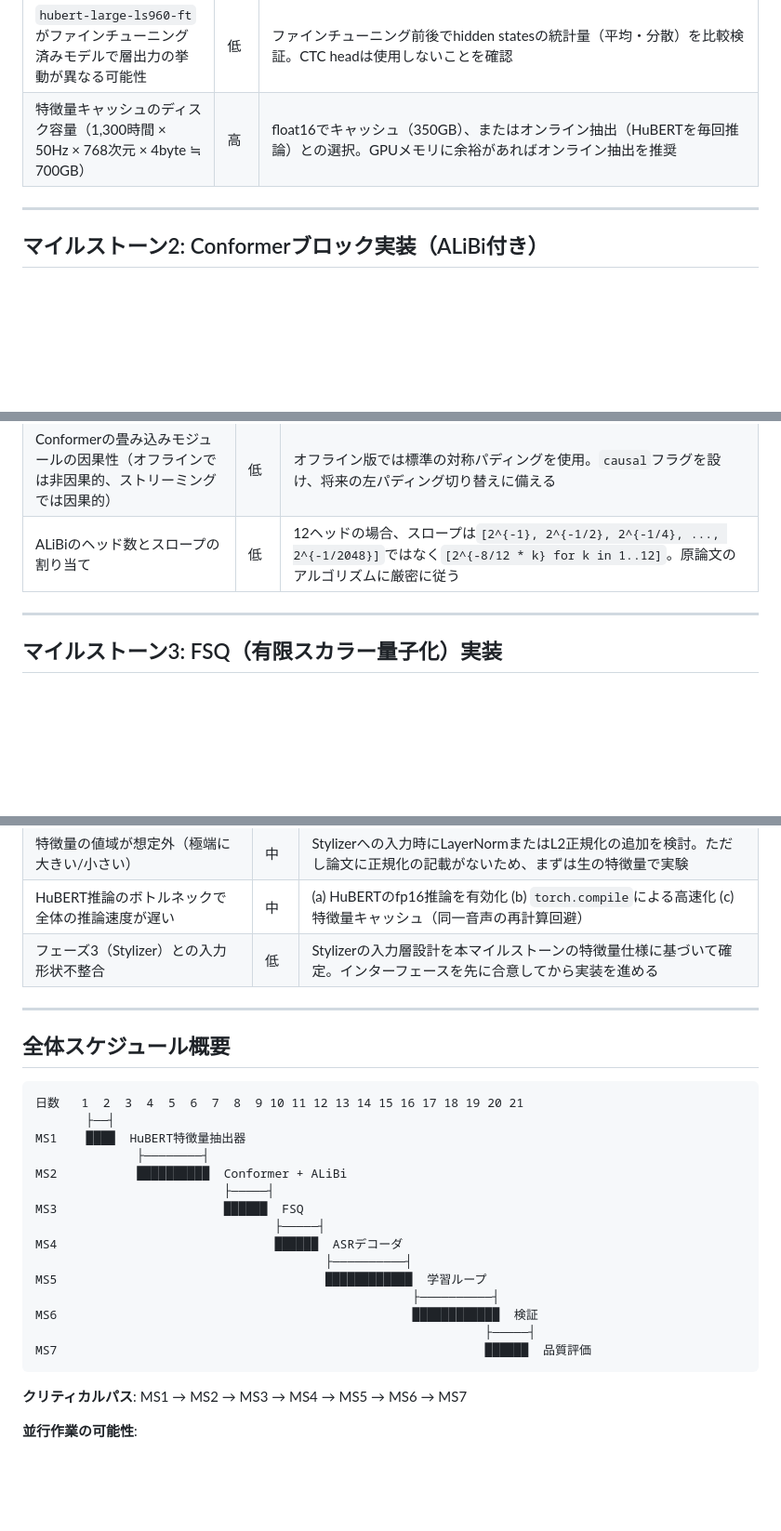
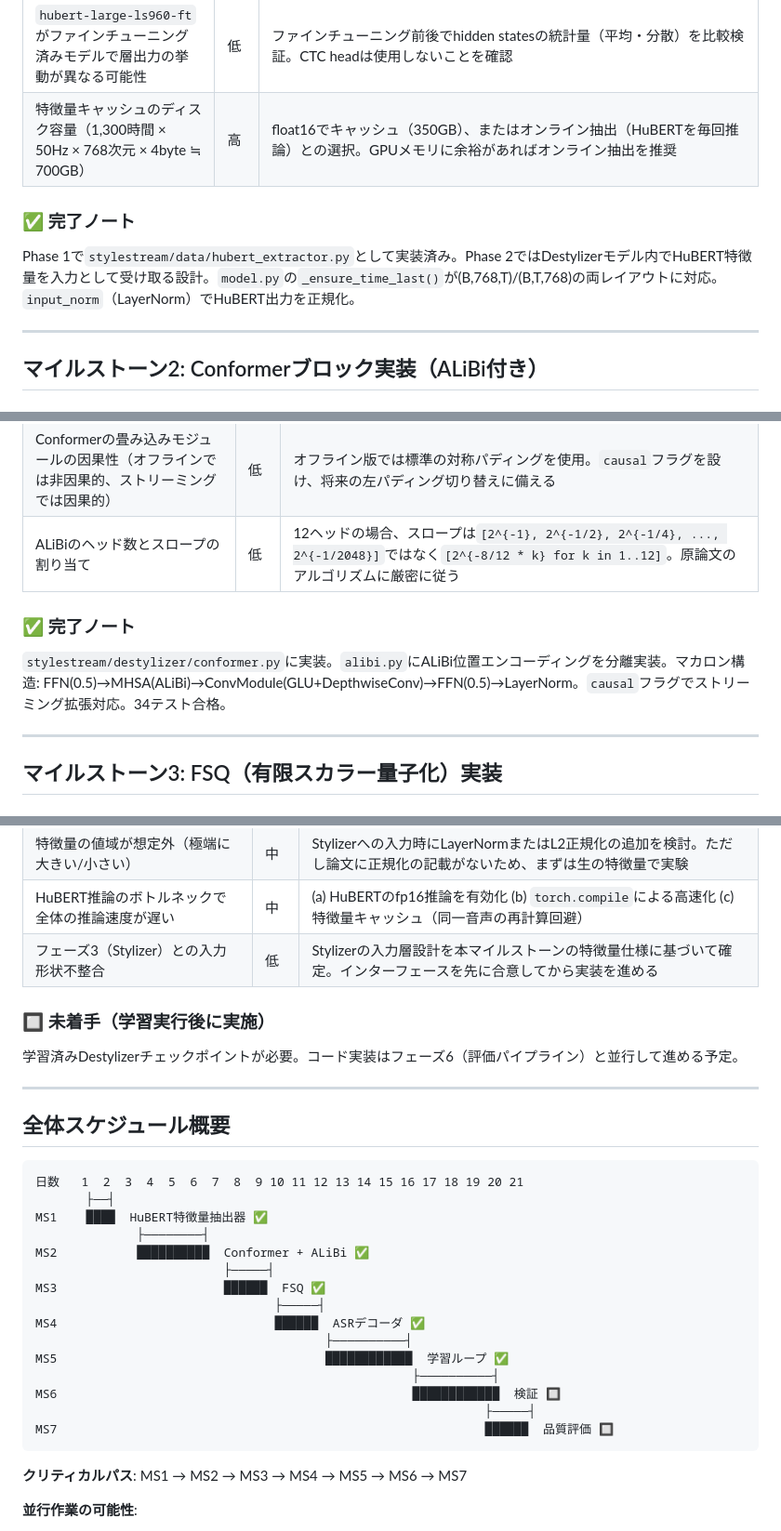
Before and after one commit to ayutaz/StyleStream, a Markdown page: docs/phase2_destylizer_milestones.md, 3 parts joined by grey strips. Shown at 93% size. Drawn GitHub-style; blank space fills up the shorter version.

Commit message:
ドキュメントをフェーズ2完了状態に更新
- CLAUDE.md: 現在の状態、リポジトリ構造、テスト数(216)、学習コマンド追加
- milestones.md: P2進捗サマリー、ガントチャート、依存関係グラフ更新
- phase2_destylizer_milestones.md: M2.1-M2.5完了ノート、M2.6-M2.7は学習後

````diff
--- a/docs/phase2_destylizer_milestones.md
+++ b/docs/phase2_destylizer_milestones.md
@@ -74,6 +75,9 @@ HuBERT-Large-ASR第18層からの凍結特徴量抽出パイプラインの構
 | `hubert-large-ls960-ft`がファインチューニング済みモデルで層出力の挙動が異なる可能性 | 低 | ファインチューニング前後でhidden statesの統計量（平均・分散）を比較検証。CTC headは使用しないことを確認 |
 | 特徴量キャッシュのディスク容量（1,300時間 × 50Hz × 768次元 × 4byte ≒ 700GB） | 高 | float16でキャッシュ（350GB）、またはオンライン抽出（HuBERTを毎回推論）との選択。GPUメモリに余裕があればオンライン抽出を推奨 |
 
+### ✅ 完了ノート
+Phase 1で`stylestream/data/hubert_extractor.py`として実装済み。Phase 2ではDestylizerモデル内でHuBERT特徴量を入力として受け取る設計。`model.py`の`_ensure_time_last()`が(B,768,T)/(B,T,768)の両レイアウトに対応。`input_norm`（LayerNorm）でHuBERT出力を正規化。
+
 ---
 
 ## マイルストーン2: Conformerブロック実装（ALiBi付き）
@@ -124,6 +128,9 @@ ALiBi位置エンコーディング付きConformerブロック×6の実装
 | Conformerの畳み込みモジュールの因果性（オフラインでは非因果的、ストリーミングでは因果的） | 低 | オフライン版では標準の対称パディングを使用。`causal`フラグを設け、将来の左パディング切り替えに備える |
 | ALiBiのヘッド数とスロープの割り当て | 低 | 12ヘッドの場合、スロープは`[2^{-1}, 2^{-1/2}, 2^{-1/4}, ..., 2^{-1/2048}]`ではなく`[2^{-8/12 * k} for k in 1..12]`。原論文のアルゴリズムに厳密に従う |
 
+### ✅ 完了ノート
+`stylestream/destylizer/conformer.py`に実装。`alibi.py`にALiBi位置エンコーディングを分離実装。マカロン構造: FFN(0.5)→MHSA(ALiBi)→ConvModule(GLU+DepthwiseConv)→FFN(0.5)→LayerNorm。`causal`フラグでストリーミング拡張対応。34テスト合格。
+
 ---
 
 ## マイルストーン3: FSQ（有限スカラー量子化）実装
@@ -388,6 +407,9 @@ Stylizerへ渡すコンテンツ特徴量 fc の品質を多角的に評価し
 | HuBERT推論のボトルネックで全体の推論速度が遅い | 中 | (a) HuBERTのfp16推論を有効化 (b) `torch.compile`による高速化 (c) 特徴量キャッシュ（同一音声の再計算回避） |
 | フェーズ3（Stylizer）との入力形状不整合 | 低 | Stylizerの入力層設計を本マイルストーンの特徴量仕様に基づいて確定。インターフェースを先に合意してから実装を進める |
 
+### 🔲 未着手（学習実行後に実施）
+学習済みDestylizerチェックポイントが必要。コード実装はフェーズ6（評価パイプライン）と並行して進める予定。
+
 ---
 
 ## 全体スケジュール概要
@@ -395,19 +417,19 @@ Stylizerへ渡すコンテンツ特徴量 fc の品質を多角的に評価し
 ```
 日数   1  2  3  4  5  6  7  8  9 10 11 12 13 14 15 16 17 18 19 20 21
        ├──┤
-MS1    ████  HuBERT特徴量抽出器
+MS1    ████  HuBERT特徴量抽出器 ✅
               ├────────┤
-MS2           ██████████  Conformer + ALiBi
+MS2           ██████████  Conformer + ALiBi ✅
                           ├─────┤
-MS3                       ██████  FSQ
+MS3                       ██████  FSQ ✅
                                  ├─────┤
-MS4                              ██████  ASRデコーダ
+MS4                              ██████  ASRデコーダ ✅
                                         ├──────────┤
-MS5                                     ████████████  学習ループ
+MS5                                     ████████████  学習ループ ✅
                                                     ├──────────┤
-MS6                                                 ████████████  検証
+MS6                                                 ████████████  検証 🔲
                                                               ├─────┤
-MS7                                                           ██████  品質評価
+MS7                                                           ██████  品質評価 🔲
 ```
 
 **クリティカルパス**: MS1 → MS2 → MS3 → MS4 → MS5 → MS6 → MS7
````
Also changed, not shown: other parts of docs/phase2_destylizer_milestones.md (+13 -0 lines), CLAUDE.md (+16 -5 lines), docs/milestones.md (+30 -18 lines).
